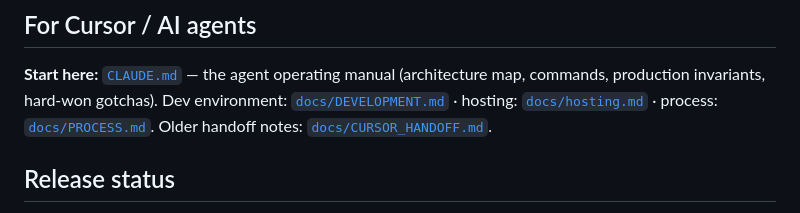
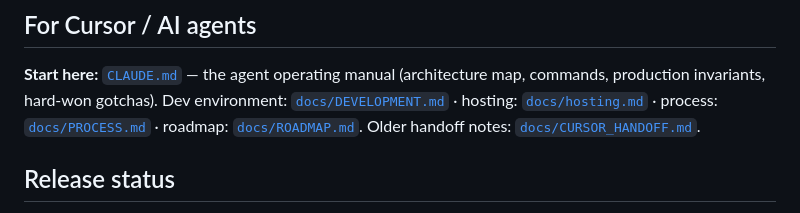
Before and after one commit to Scubber/insider-intel, a Markdown page: README.md, the part around the change. Drawn GitHub-style.

```diff
--- a/README.md
+++ b/README.md
@@ -15,7 +15,8 @@ Insider Threat Matrix™ is owned by Forscie Limited. See [`NOTICE`](NOTICE).
 **Start here:** [`CLAUDE.md`](CLAUDE.md) — the agent operating manual
 (architecture map, commands, production invariants, hard-won gotchas).
 Dev environment: [`docs/DEVELOPMENT.md`](docs/DEVELOPMENT.md) · hosting:
-[`docs/hosting.md`](docs/hosting.md) · process: [`docs/PROCESS.md`](docs/PROCESS.md).
+[`docs/hosting.md`](docs/hosting.md) · process: [`docs/PROCESS.md`](docs/PROCESS.md) ·
+roadmap: [`docs/ROADMAP.md`](docs/ROADMAP.md).
 Older handoff notes: [`docs/CURSOR_HANDOFF.md`](docs/CURSOR_HANDOFF.md).
 
 ## Release status
```
Also changed, not shown: docs/ROADMAP.md (added, +78 -0 lines).
